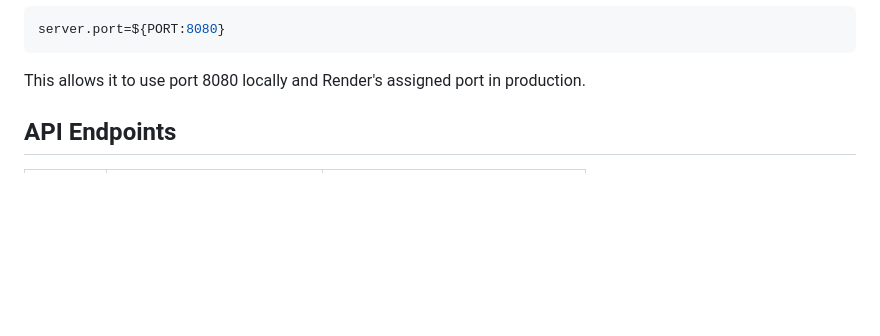
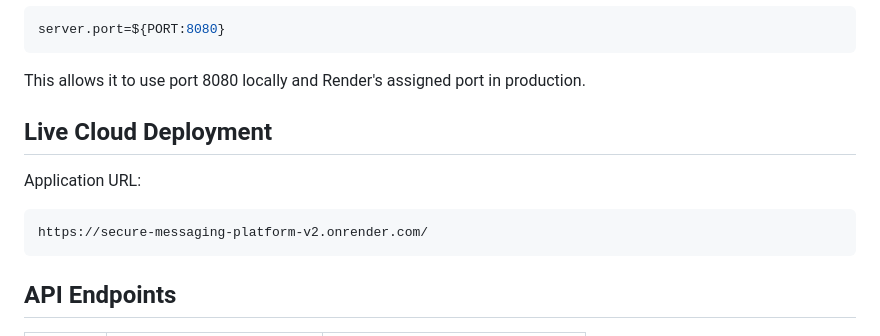
Before and after one commit to ThereseK02/secure-messaging-platform, a Markdown page: secure-messaging-system/README.md, the part around the change. GitHub-like rendering; blank space fills up the shorter version.

Commit message:
Update README.m with the new Render.com URL

````diff
--- a/secure-messaging-system/README.md
+++ b/secure-messaging-system/README.md
@@ -125,7 +125,13 @@ server.port=${PORT:8080}
 ```
 
 This allows it to use port 8080 locally and Render's assigned port in production.
+## Live Cloud Deployment
 
+Application URL:
+
+```text
+https://secure-messaging-platform-v2.onrender.com/
+```
 ## API Endpoints
 
 | Method | Endpoint | Purpose |
````
